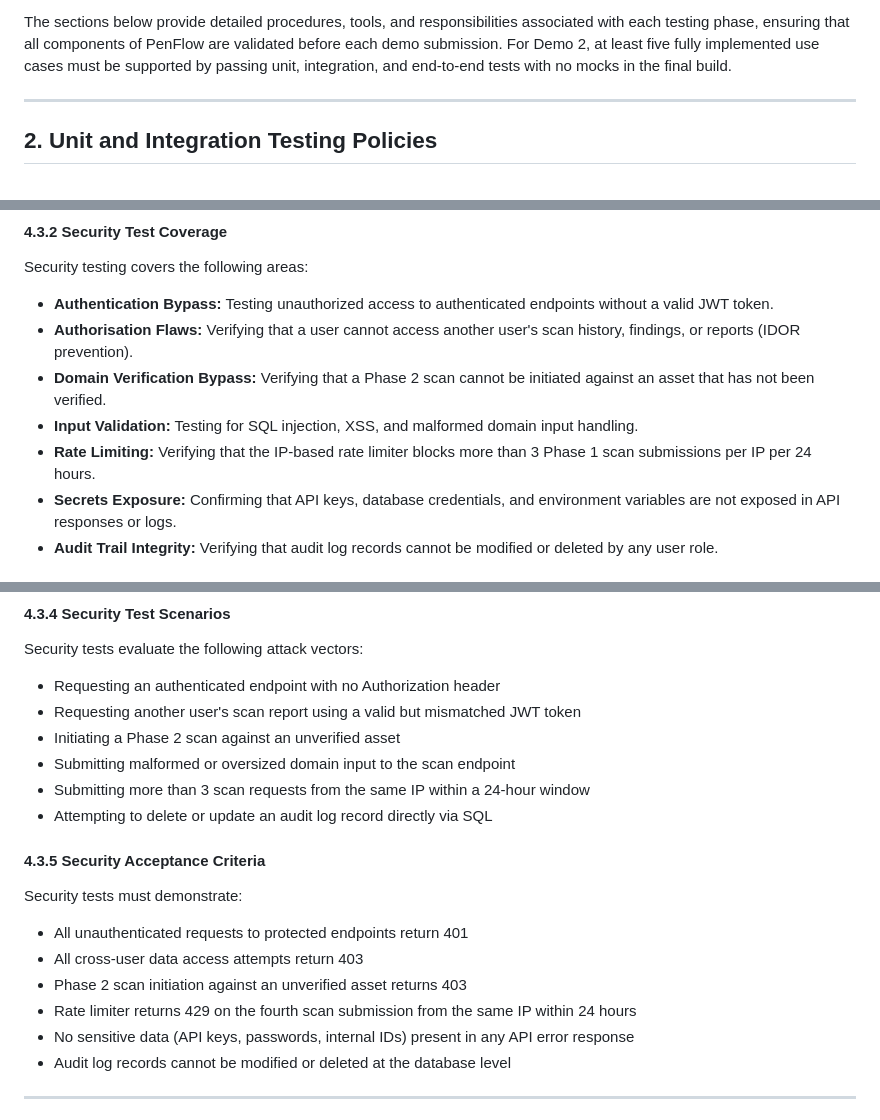
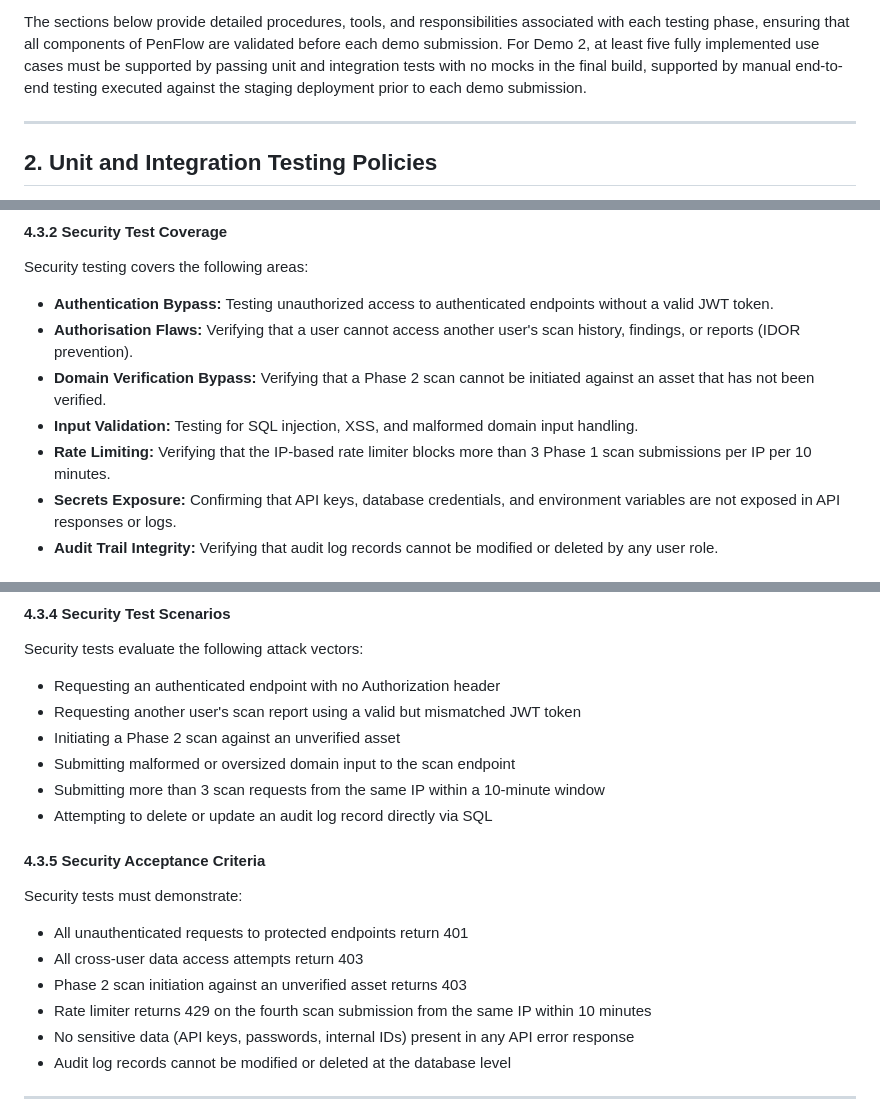
Before and after one commit to COS301-SE-2026/PenFlow, a Markdown page: docs/Testingpolicy.md, 3 parts joined by grey strips. GitHub-like rendering.

```diff
--- a/docs/Testingpolicy.md
+++ b/docs/Testingpolicy.md
@@ -72,8 +73,9 @@ The sections below provide detailed procedures, tools, and
 responsibilities associated with each testing phase, ensuring that all
 components of PenFlow are validated before each demo submission. For
 Demo 2, at least five fully implemented use cases must be supported by
-passing unit, integration, and end-to-end tests with no mocks in the
-final build.
+passing unit and integration tests with no mocks in the final build,
+supported by manual end-to-end testing executed against the staging
+deployment prior to each demo submission.
 
 ---
 
@@ -361,7 +364,7 @@ Security testing covers the following areas:
 - **Input Validation:** Testing for SQL injection, XSS, and malformed
   domain input handling.
 - **Rate Limiting:** Verifying that the IP-based rate limiter blocks
-  more than 3 Phase 1 scan submissions per IP per 24 hours.
+  more than 3 Phase 1 scan submissions per IP per 10 minutes.
 - **Secrets Exposure:** Confirming that API keys, database credentials,
   and environment variables are not exposed in API responses or logs.
 - **Audit Trail Integrity:** Verifying that audit log records cannot be
@@ -384,7 +387,7 @@ Security tests evaluate the following attack vectors:
 - Initiating a Phase 2 scan against an unverified asset
 - Submitting malformed or oversized domain input to the scan endpoint
 - Submitting more than 3 scan requests from the same IP within a
-  24-hour window
+  10-minute window
 - Attempting to delete or update an audit log record directly via SQL
 
 #### 4.3.5 Security Acceptance Criteria
@@ -395,7 +398,7 @@ Security tests must demonstrate:
 - All cross-user data access attempts return 403
 - Phase 2 scan initiation against an unverified asset returns 403
 - Rate limiter returns 429 on the fourth scan submission from the same
-  IP within 24 hours
+  IP within 10 minutes
 - No sensitive data (API keys, passwords, internal IDs) present in any
   API error response
 - Audit log records cannot be modified or deleted at the database level
```
Also changed, not shown: other parts of docs/Testingpolicy.md (+38 -33 lines).
